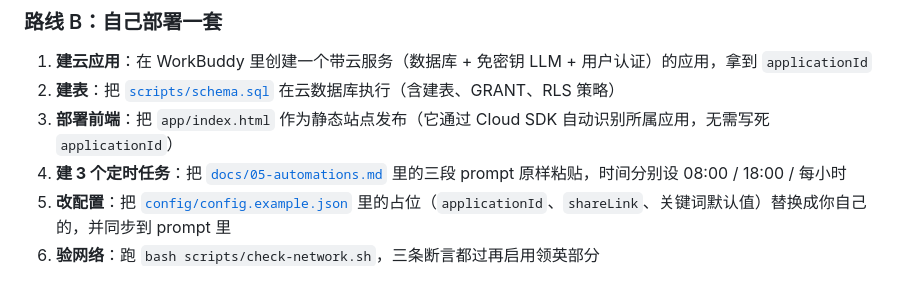
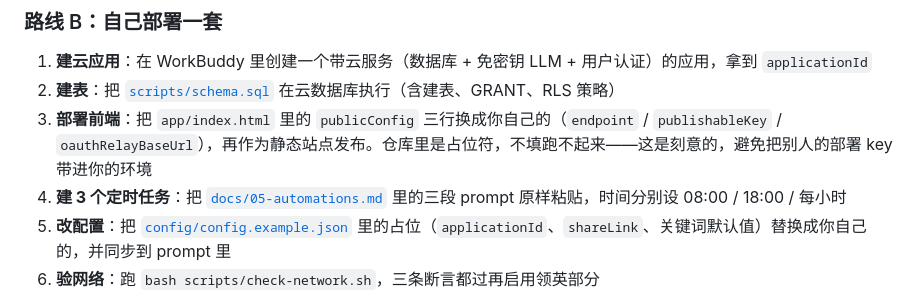
Before and after one commit to Jojo-dai/Offer_Radar, a Markdown page: README.md, the part around the change. Rendered like a GitHub page.

Commit message:
docs: 说明 publicConfig 必须替换后才能运行

```diff
--- a/README.md
+++ b/README.md
@@ -310,7 +310,7 @@ curl -s -o /dev/null -w '%{http_code} %{redirect_url}\n' \
 
 1. **建云应用**：在 WorkBuddy 里创建一个带云服务（数据库 + 免密钥 LLM + 用户认证）的应用，拿到 `applicationId`
 2. **建表**：把 [`scripts/schema.sql`](scripts/schema.sql) 在云数据库执行（含建表、GRANT、RLS 策略）
-3. **部署前端**：把 `app/index.html` 作为静态站点发布（它通过 Cloud SDK 自动识别所属应用，无需写死 `applicationId`）
+3. **部署前端**：把 `app/index.html` 里的 `publicConfig` 三行换成你自己的（`endpoint` / `publishableKey` / `oauthRelayBaseUrl`），再作为静态站点发布。仓库里是占位符，不填跑不起来——这是刻意的，避免把别人的部署 key 带进你的环境
 4. **建 3 个定时任务**：把 [`docs/05-automations.md`](docs/05-automations.md) 里的三段 prompt 原样粘贴，时间分别设 08:00 / 18:00 / 每小时
 5. **改配置**：把 [`config/config.example.json`](config/config.example.json) 里的占位（`applicationId`、`shareLink`、关键词默认值）替换成你自己的，并同步到 prompt 里
 6. **验网络**：跑 `bash scripts/check-network.sh`，三条断言都过再启用领英部分
```
